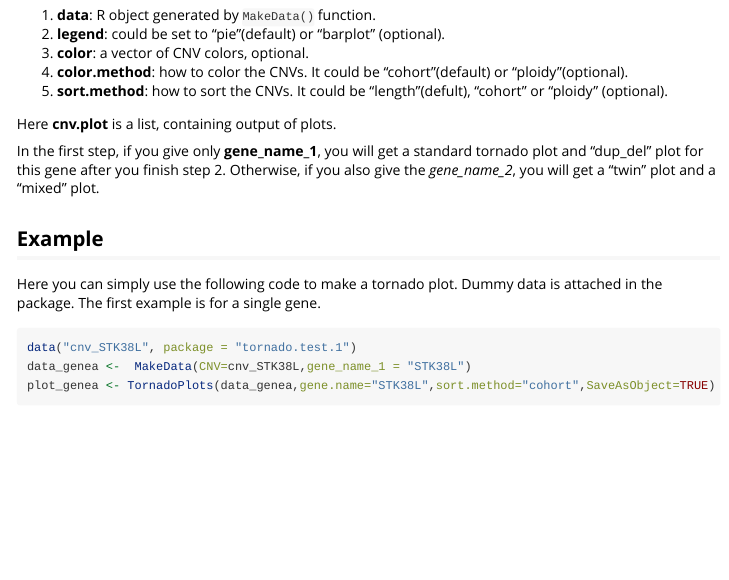
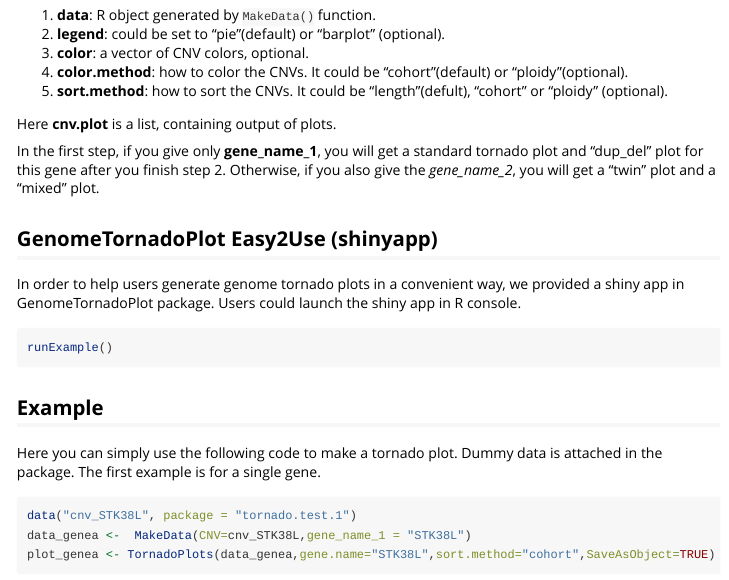
Before and after one commit to chenhong-dkfz/GenomeTornadoPlot, an R Markdown document (vignettes/my-vignette.Rmd): the page in a window 1100 px wide, from 2460 px down. Rendered offline with R 4.5, knitr and Pandoc, with nearby package versions.

````diff
--- a/vignettes/my-vignette.Rmd
+++ b/vignettes/my-vignette.Rmd
@@ -142,6 +142,18 @@
 
 In the first step, if you give only **gene_name_1**, you will get a standard tornado plot and “dup_del ” plot for this gene after you finish step 2. Otherwise, if you also give the *gene_name_2*, you will get a “twin” plot and a “mixed” plot.
 
+
+## GenomeTornadoPlot Easy2Use (shinyapp)
+
+In order to help users generate genome tornado plots in a convenient way, we provided a shiny app in GenomeTornadoPlot package. Users could launch the shiny app in R console.
+
+```R
+runExample()
+```
+
+
+
+
 ## Example
 
 Here you can simply use the following code to make a tornado plot. Dummy data is attached in the package. The first example is for a single gene.
````
Also changed, not shown: R/runExample.R (+1 -1 lines), inst/shiny-examples/myapp/ui.R (+2 -6 lines), README.md.
